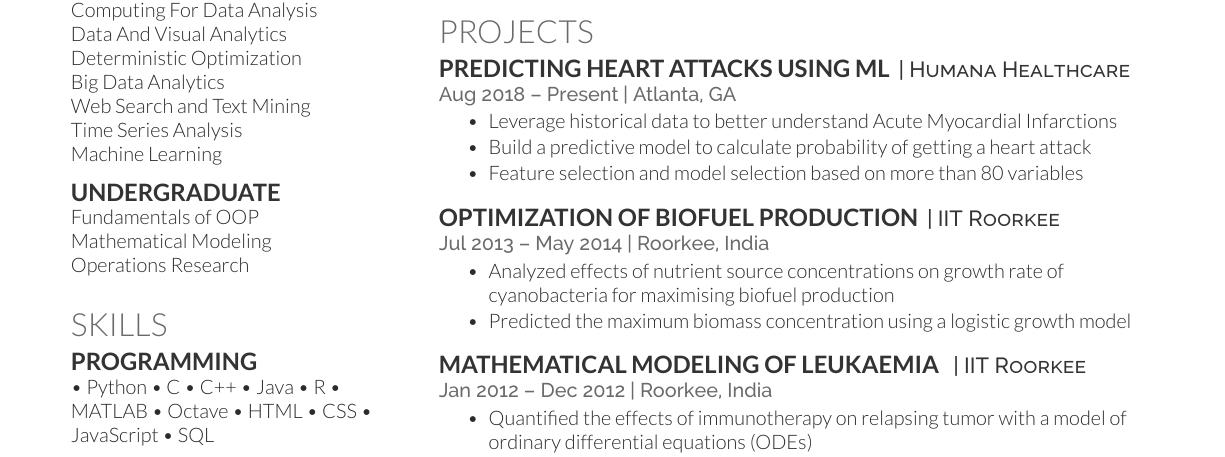
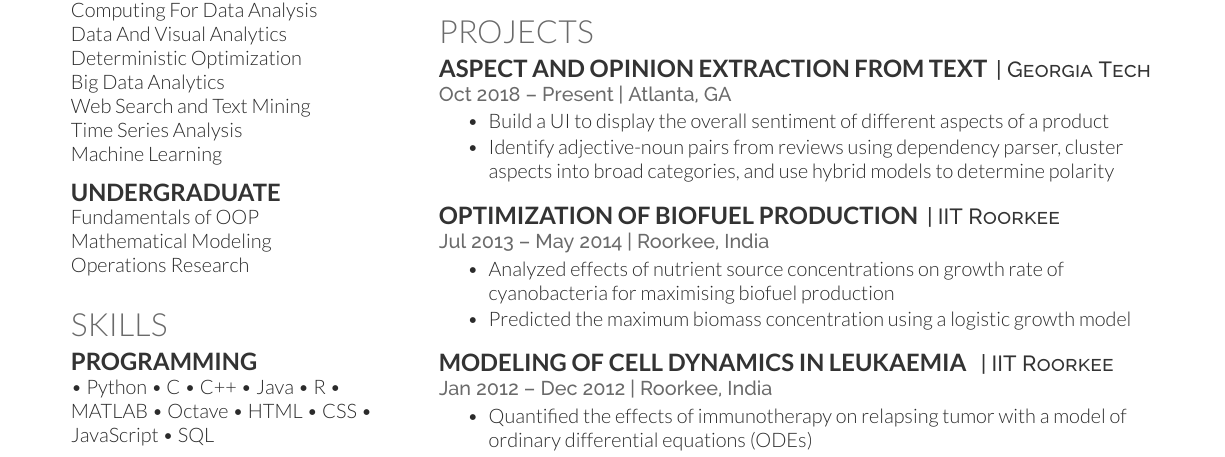
Before and after one commit to ishikaarora/Resume, a LaTeX CV (main.tex): part of the page, cut so that both start at the same text. Compiled offline with XeLaTeX.

Commit message:
Add 6242 project

```diff
--- a/main.tex
+++ b/main.tex
@@ -203,13 +203,12 @@ Operations Research
 %%%%%%%%%%%%%%%%%%%%%%%%%%%%%%%%%%%%%%
 
 \section{PROJECTS}
-\runsubsection{Predicting Heart Attacks Using ML}
-\descript{| Humana Healthcare}
-\location{Aug 2018 – Present | Atlanta, GA}
+\runsubsection{Aspect And Opinion Extraction from text}
+\descript{| Georgia Tech}
+\location{Oct 2018 – Present | Atlanta, GA}
 \begin{tightemize}
-\item Leverage historical data to better understand Acute Myocardial Infarctions
-\item Build a predictive model to calculate probability of getting a heart attack
-\item Feature selection and model selection based on more than 80 variables
+\item Build a UI to display the overall sentiment of different aspects of a product
+\item Identify adjective-noun pairs from reviews using dependency parser, cluster aspects into broad categories, and use hybrid models to determine polarity
 \end{tightemize}
 \sectionsep
 
@@ -222,7 +221,7 @@ Operations Research
 \end{tightemize}
 \sectionsep
 
-\runsubsection{Mathematical Modeling of Leukaemia}
+\runsubsection{Modeling of Cell Dynamics in Leukaemia}
 \descript{ | IIT Roorkee}
 \location{Jan 2012 – Dec 2012 | Roorkee, India}
 \begin{tightemize}
```
